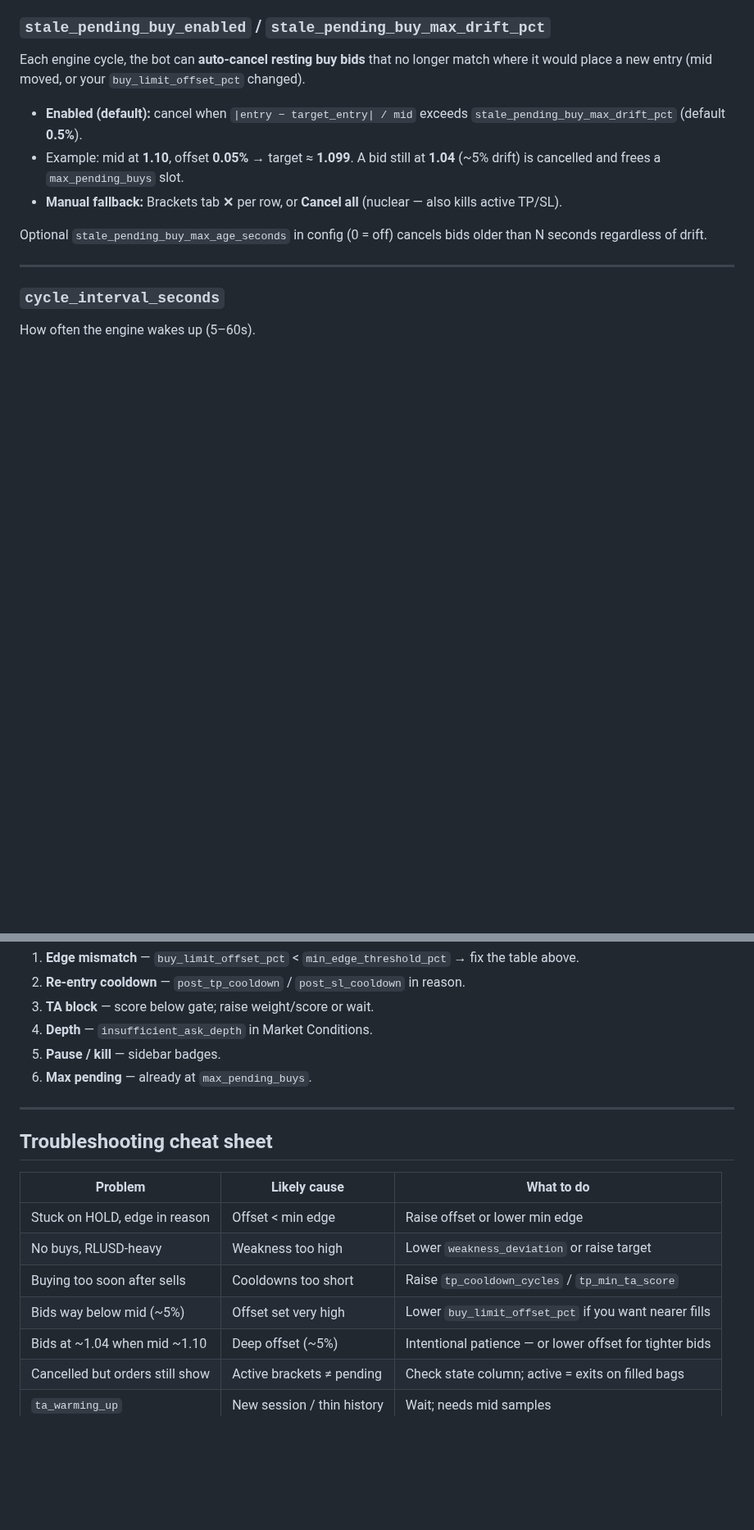
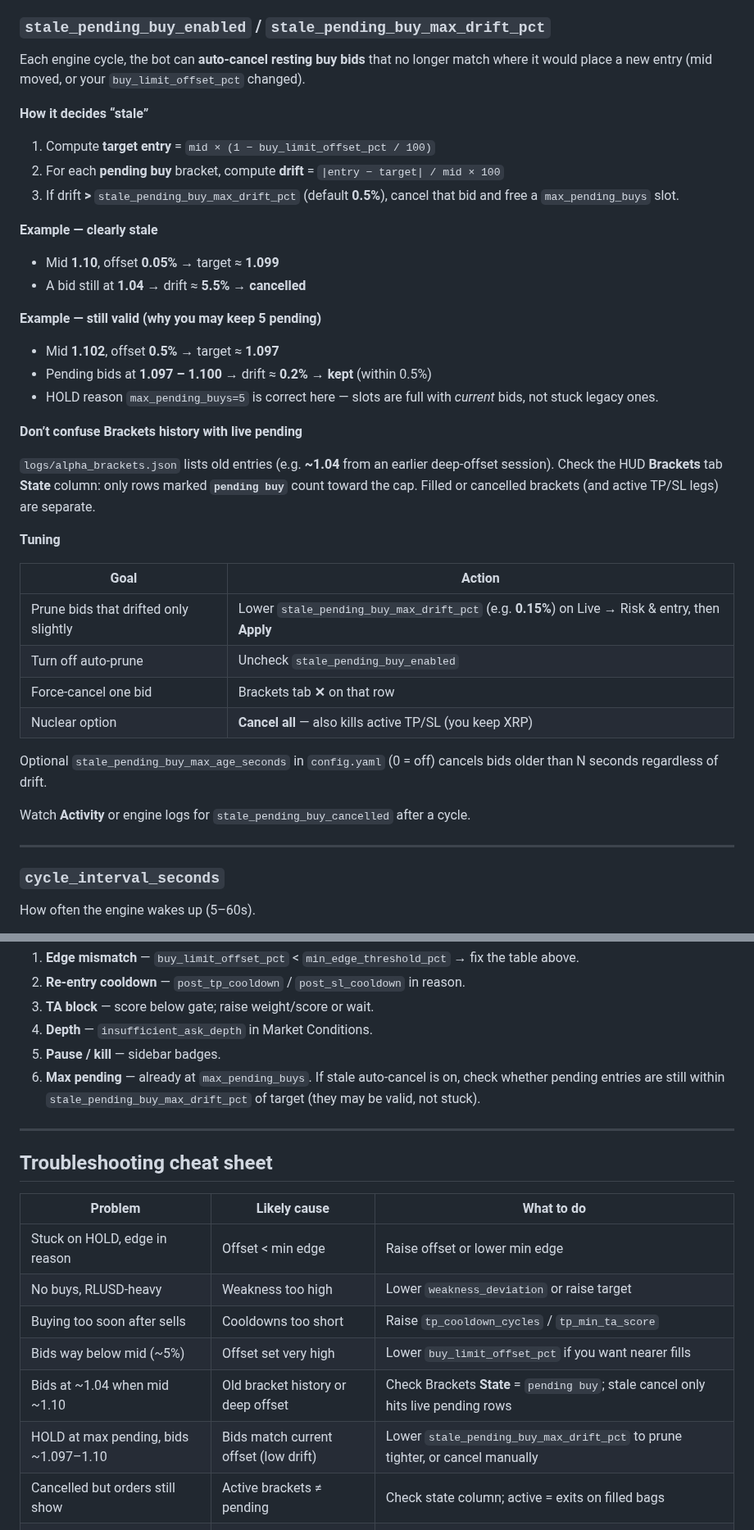
Before and after one commit to mdeckstine1/xledgermate, a Markdown page: docs/ALPHA_TRADERS_MANUAL.md, 2 parts joined by grey strips. Shown at 82% size. Rendered like a GitHub page; blank space fills up the shorter version.

Commit message:
Document stale pending buy drift logic and troubleshooting in Trader's Manual.
Explains when auto-cancel fires, valid max-pending holds, and how to tune drift pruning.

Co-authored-by: Cursor <cursoragent@cursor.com>

```diff
--- a/docs/ALPHA_TRADERS_MANUAL.md
+++ b/docs/ALPHA_TRADERS_MANUAL.md
@@ -153,11 +153,39 @@ How many open orders of each type at once.
 
 Each engine cycle, the bot can **auto-cancel resting buy bids** that no longer match where it would place a new entry (mid moved, or your `buy_limit_offset_pct` changed).
 
-- **Enabled (default):** cancel when `|entry − target_entry| / mid` exceeds `stale_pending_buy_max_drift_pct` (default **0.5%**).
-- Example: mid at **1.10**, offset **0.05%** → target ≈ **1.099**. A bid still at **1.04** (~5% drift) is cancelled and frees a `max_pending_buys` slot.
-- **Manual fallback:** Brackets tab **✕** per row, or **Cancel all** (nuclear — also kills active TP/SL).
+**How it decides “stale”**
 
-Optional `stale_pending_buy_max_age_seconds` in config (0 = off) cancels bids older than N seconds regardless of drift.
+1. Compute **target entry** = `mid × (1 − buy_limit_offset_pct / 100)`
+2. For each **pending buy** bracket, compute **drift** = `|entry − target| / mid × 100`
+3. If drift **>** `stale_pending_buy_max_drift_pct` (default **0.5%**), cancel that bid and free a `max_pending_buys` slot.
+
+**Example — clearly stale**
+
+- Mid **1.10**, offset **0.05%** → target ≈ **1.099**
+- A bid still at **1.04** → drift ≈ **5.5%** → **cancelled**
+
+**Example — still valid (why you may keep 5 pending)**
+
+- Mid **1.102**, offset **0.5%** → target ≈ **1.097**
+- Pending bids at **1.097 – 1.100** → drift ≈ **0.2%** → **kept** (within 0.5%)
+- HOLD reason `max_pending_buys=5` is correct here — slots are full with *current* bids, not stuck legacy ones.
+
+**Don’t confuse Brackets history with live pending**
+
+`logs/alpha_brackets.json` lists old entries (e.g. **~1.04** from an earlier deep-offset session). Check the HUD **Brackets** tab **State** column: only rows marked **`pending buy`** count toward the cap. Filled or cancelled brackets (and active TP/SL legs) are separate.
+
+**Tuning**
+
+| Goal | Action |
+|------|--------|
+| Prune bids that drifted only slightly | Lower `stale_pending_buy_max_drift_pct` (e.g. **0.15%**) on Live → Risk & entry, then **Apply** |
+| Turn off auto-prune | Uncheck `stale_pending_buy_enabled` |
+| Force-cancel one bid | Brackets tab **✕** on that row |
+| Nuclear option | **Cancel all** — also kills active TP/SL (you keep XRP) |
+
+Optional `stale_pending_buy_max_age_seconds` in `config.yaml` (0 = off) cancels bids older than N seconds regardless of drift.
+
+Watch **Activity** or engine logs for `stale_pending_buy_cancelled` after a cycle.
 
 ---
 
@@ -336,7 +364,7 @@ You are RLUSD-heavy. TA is fine. Bot still HOLD.
 3. **TA block** — score below gate; raise weight/score or wait.
 4. **Depth** — `insufficient_ask_depth` in Market Conditions.
 5. **Pause / kill** — sidebar badges.
-6. **Max pending** — already at `max_pending_buys`.
+6. **Max pending** — already at `max_pending_buys`. If stale auto-cancel is on, check whether pending entries are still within `stale_pending_buy_max_drift_pct` of target (they may be valid, not stuck).
 
 ---
 
@@ -348,7 +376,8 @@ You are RLUSD-heavy. TA is fine. Bot still HOLD.
 | No buys, RLUSD-heavy | Weakness too high | Lower `weakness_deviation` or raise target |
 | Buying too soon after sells | Cooldowns too short | Raise `tp_cooldown_cycles` / `tp_min_ta_score` |
 | Bids way below mid (~5%) | Offset set very high | Lower `buy_limit_offset_pct` if you want nearer fills |
-| Bids at ~1.04 when mid ~1.10 | Deep offset (~5%) | Intentional patience — or lower offset for tighter bids |
+| Bids at ~1.04 when mid ~1.10 | Old bracket history or deep offset | Check Brackets **State** = `pending buy`; stale cancel only hits live pending rows |
+| HOLD at max pending, bids ~1.097–1.10 | Bids match current offset (low drift) | Lower `stale_pending_buy_max_drift_pct` to prune tighter, or cancel manually |
 | Cancelled but orders still show | Active brackets ≠ pending | Check state column; active = exits on filled bags |
 | `ta_warming_up` | New session / thin history | Wait; needs mid samples |
 | Preflight not OK | Trust line, balance, config | Fix alerts in status report |
```
